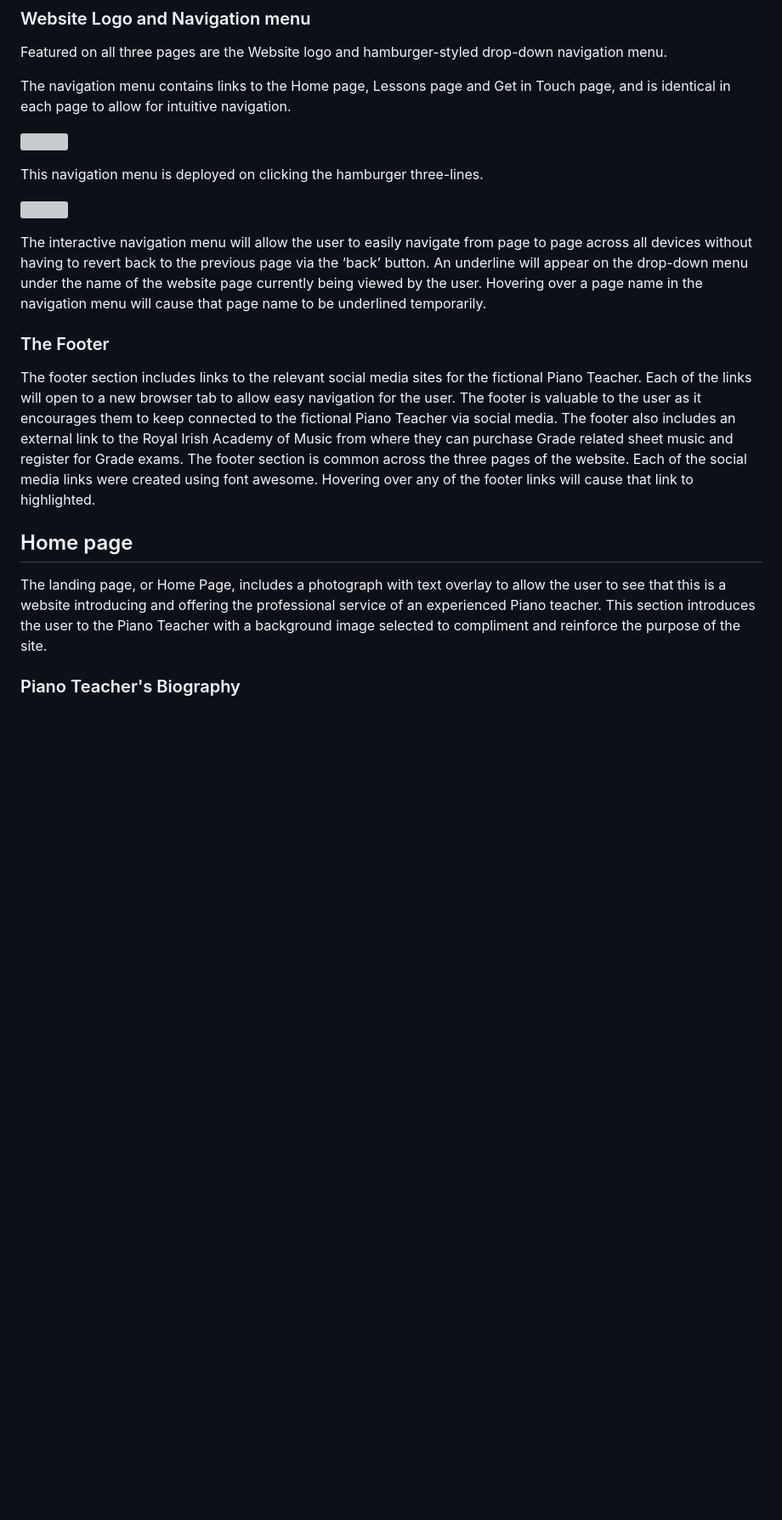
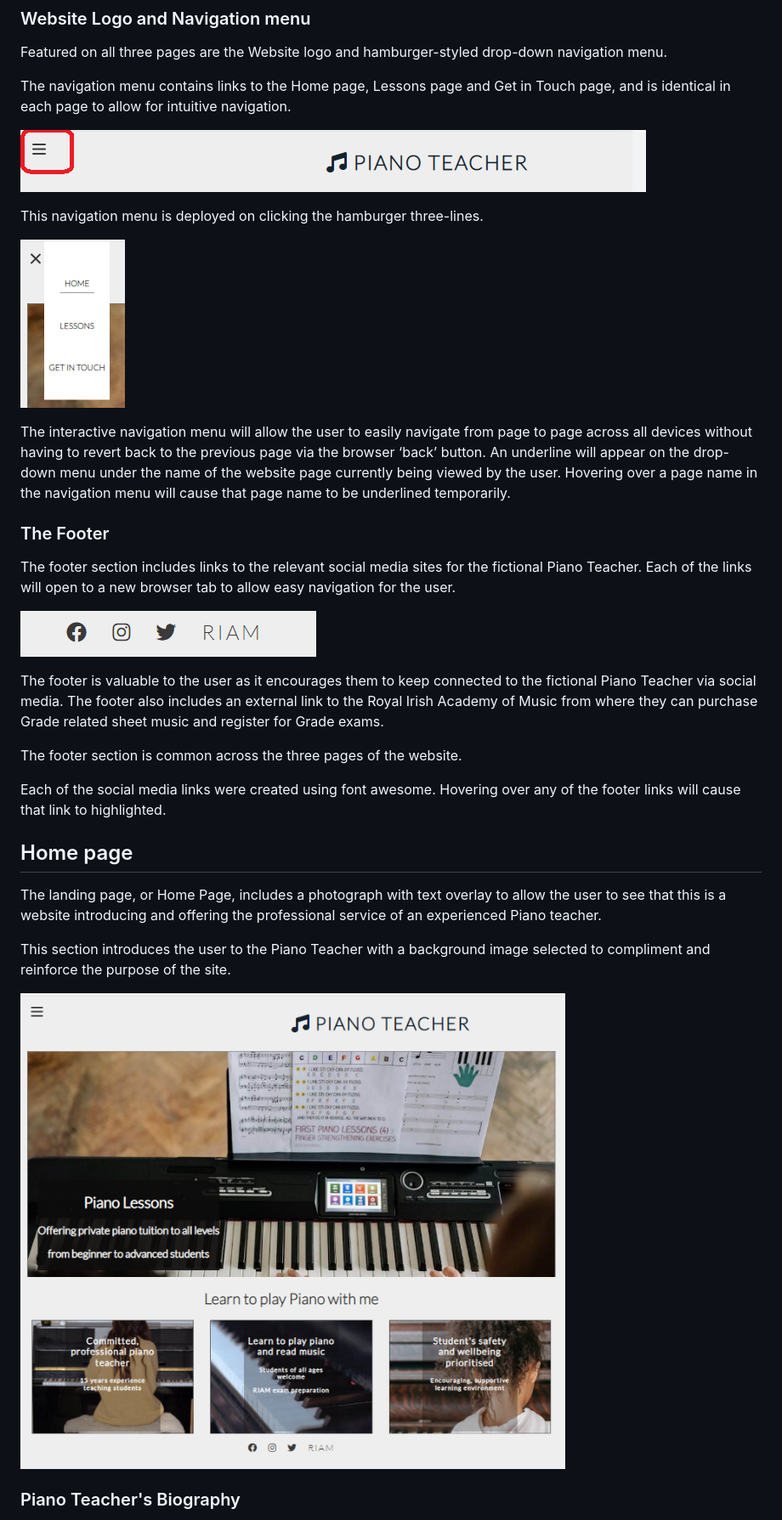
Before and after one commit to MoniMurray/piano-teacher, a Markdown page: README.md, the part around the change printed below. Shown: that part at 85% size. GitHub-like rendering; pictures changed too: assets/images/README-screenshots/footer-screenshot.png (added); blank space fills up the shorter version; grey boxes are pictures that could not be loaded.

Commit message:
docs: Add screenshots of each page of the website to README.md

```diff
--- a/README.md
+++ b/README.md
@@ -16,27 +16,35 @@ Featured on all three pages are the Website logo and hamburger-styled drop-down
 
 The navigation menu contains links to the Home page, Lessons page and Get in Touch page, and is identical in each page to allow for intuitive navigation.
 
-![](/assets/images/README-screenshots/hamburger-closed.png)
+![](/assets/images/README-screenshots/Hamburger-closed.png)
 
 This navigation menu is deployed on clicking the hamburger three-lines.
 
-![](/assets/images/README-screenshots/hamburger-open)
+![](/assets/images/README-screenshots/Hamburger-open.png)
 
-The interactive navigation menu will allow the user to easily navigate from page to page across all devices without having to revert back to the previous page via the ‘back’ button.
+The interactive navigation menu will allow the user to easily navigate from page to page across all devices without having to revert back to the previous page via the browser ‘back’ button.
 An underline will appear on the drop-down menu under the name of the website page currently being viewed by the user.
 Hovering over a page name in the navigation menu will cause that page name to be underlined temporarily.
 
 ### The Footer
 
 The footer section includes links to the relevant social media sites for the fictional Piano Teacher. Each of the links will open to a new browser tab to allow easy navigation for the user.
-The footer is valuable to the user as it encourages them to keep connected to the fictional Piano Teacher via social media.  The footer also includes an external link to the Royal Irish Academy of Music from where they can purchase Grade related sheet music and register for Grade exams. The footer section is common across the three pages of the website.
+
+![](/assets/images/README-screenshots/footer-screenshot.png)
+
+The footer is valuable to the user as it encourages them to keep connected to the fictional Piano Teacher via social media.  The footer also includes an external link to the Royal Irish Academy of Music from where they can purchase Grade related sheet music and register for Grade exams.
+
+The footer section is common across the three pages of the website.
+
 Each of the social media links were created using font awesome.  Hovering over any of the footer links will cause that link to highlighted.
 
 ## Home page
 
 The landing page, or Home Page, includes a photograph with text overlay to allow the user to see that this is a website introducing and offering the professional service of an experienced Piano teacher.
+
 This section introduces the user to the Piano Teacher with a background image selected to compliment and reinforce the purpose of the site.
 
+![](/assets/images/README-screenshots/Home-page.png)
 
 ### Piano Teacher's Biography
 
```
Also changed, not shown: other parts of README.md (+13 -1 lines).
